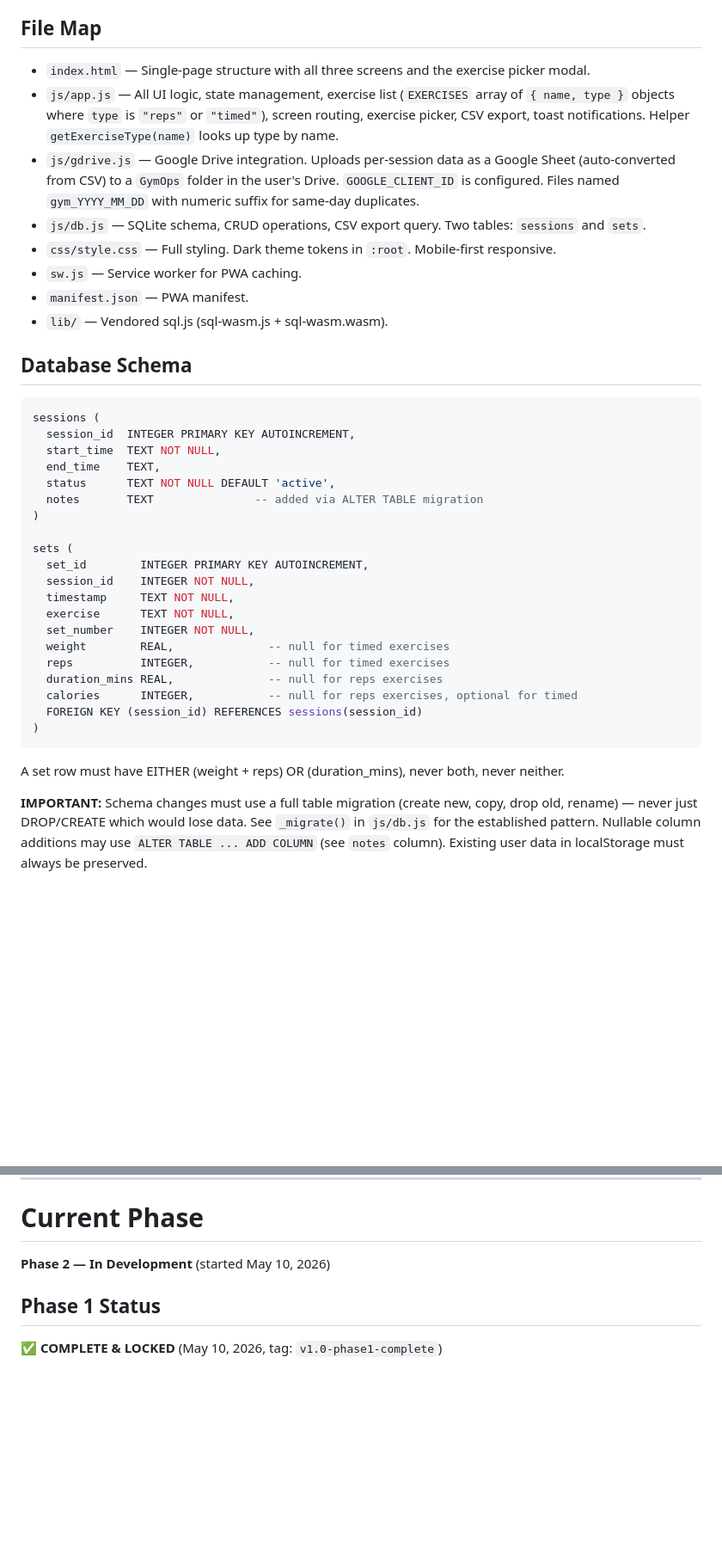
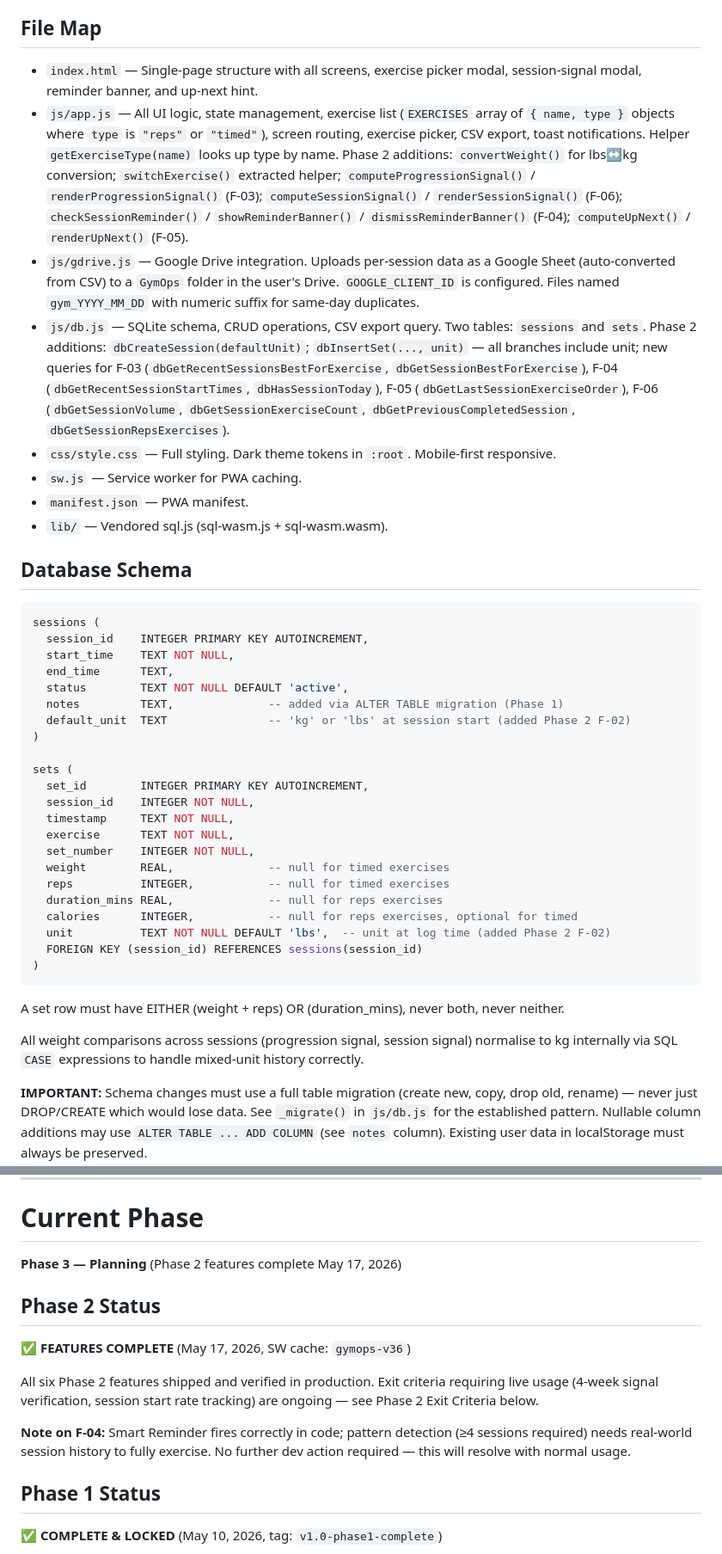
Before and after one commit to Ithica85/gymops, a Markdown page: CLAUDE.md, 2 parts joined by grey strips. Shown at 86% size. Drawn GitHub-style; blank space fills up the shorter version.

````diff
--- a/CLAUDE.md
+++ b/CLAUDE.md
@@ -16,10 +16,10 @@ GymOps is a mobile-first gym workout logger deployed as a PWA on Vercel (gymops-
 
 ## File Map
 
-- `index.html` — Single-page structure with all three screens and the exercise picker modal.
-- `js/app.js` — All UI logic, state management, exercise list (`EXERCISES` array of `{ name, type }` objects where `type` is `"reps"` or `"timed"`), screen routing, exercise picker, CSV export, toast notifications. Helper `getExerciseType(name)` looks up type by name.
+- `index.html` — Single-page structure with all screens, exercise picker modal, session-signal modal, reminder banner, and up-next hint.
+- `js/app.js` — All UI logic, state management, exercise list (`EXERCISES` array of `{ name, type }` objects where `type` is `"reps"` or `"timed"`), screen routing, exercise picker, CSV export, toast notifications. Helper `getExerciseType(name)` looks up type by name. Phase 2 additions: `convertWeight()` for lbs↔kg conversion; `switchExercise()` extracted helper; `computeProgressionSignal()` / `renderProgressionSignal()` (F-03); `computeSessionSignal()` / `renderSessionSignal()` (F-06); `checkSessionReminder()` / `showReminderBanner()` / `dismissReminderBanner()` (F-04); `computeUpNext()` / `renderUpNext()` (F-05).
 - `js/gdrive.js` — Google Drive integration. Uploads per-session data as a Google Sheet (auto-converted from CSV) to a `GymOps` folder in the user's Drive. `GOOGLE_CLIENT_ID` is configured. Files named `gym_YYYY_MM_DD` with numeric suffix for same-day duplicates.
-- `js/db.js` — SQLite schema, CRUD operations, CSV export query. Two tables: `sessions` and `sets`.
+- `js/db.js` — SQLite schema, CRUD operations, CSV export query. Two tables: `sessions` and `sets`. Phase 2 additions: `dbCreateSession(defaultUnit)`; `dbInsertSet(..., unit)` — all branches include unit; new queries for F-03 (`dbGetRecentSessionsBestForExercise`, `dbGetSessionBestForExercise`), F-04 (`dbGetRecentSessionStartTimes`, `dbHasSessionToday`), F-05 (`dbGetLastSessionExerciseOrder`), F-06 (`dbGetSessionVolume`, `dbGetSessionExerciseCount`, `dbGetPreviousCompletedSession`, `dbGetSessionRepsExercises`).
 - `css/style.css` — Full styling. Dark theme tokens in `:root`. Mobile-first responsive.
 - `sw.js` — Service worker for PWA caching.
 - `manifest.json` — PWA manifest.
@@ -29,11 +29,12 @@ GymOps is a mobile-first gym workout logger deployed as a PWA on Vercel (gymops-
 
 ```sql
 sessions (
-  session_id  INTEGER PRIMARY KEY AUTOINCREMENT,
-  start_time  TEXT NOT NULL,
-  end_time    TEXT,
-  status      TEXT NOT NULL DEFAULT 'active',
-  notes       TEXT               -- added via ALTER TABLE migration
+  session_id    INTEGER PRIMARY KEY AUTOINCREMENT,
+  start_time    TEXT NOT NULL,
+  end_time      TEXT,
+  status        TEXT NOT NULL DEFAULT 'active',
+  notes         TEXT,              -- added via ALTER TABLE migration (Phase 1)
+  default_unit  TEXT               -- 'kg' or 'lbs' at session start (added Phase 2 F-02)
 )
 
 sets (
@@ -46,11 +47,14 @@ sets (
   reps          INTEGER,           -- null for timed exercises
   duration_mins REAL,              -- null for reps exercises
   calories      INTEGER,           -- null for reps exercises, optional for timed
+  unit          TEXT NOT NULL DEFAULT 'lbs',  -- unit at log time (added Phase 2 F-02)
   FOREIGN KEY (session_id) REFERENCES sessions(session_id)
 )
 ```
 
 A set row must have EITHER (weight + reps) OR (duration_mins), never both, never neither.
+
+All weight comparisons across sessions (progression signal, session signal) normalise to kg internally via SQL `CASE` expressions to handle mixed-unit history correctly.
 
 **IMPORTANT:** Schema changes must use a full table migration (create new, copy, drop old, rename) — never just DROP/CREATE which would lose data. See `_migrate()` in `js/db.js` for the established pattern. Nullable column additions may use `ALTER TABLE ... ADD COLUMN` (see `notes` column). Existing user data in localStorage must always be preserved.
 
@@ -72,7 +76,14 @@ A set row must have EITHER (weight + reps) OR (duration_mins), never both, never
 
 # Current Phase
 
-**Phase 2 — In Development** (started May 10, 2026)
+**Phase 3 — Planning** (Phase 2 features complete May 17, 2026)
+
+## Phase 2 Status
+✅ **FEATURES COMPLETE** (May 17, 2026, SW cache: `gymops-v36`)
+
+All six Phase 2 features shipped and verified in production. Exit criteria requiring live usage (4-week signal verification, session start rate tracking) are ongoing — see Phase 2 Exit Criteria below.
+
+**Note on F-04:** Smart Reminder fires correctly in code; pattern detection (≥4 sessions required) needs real-world session history to fully exercise. No further dev action required — this will resolve with normal usage.
 
 ## Phase 1 Status
 ✅ **COMPLETE & LOCKED** (May 10, 2026, tag: `v1.0-phase1-complete`)
````
Also changed, not shown: other parts of CLAUDE.md (+58 -85 lines).
